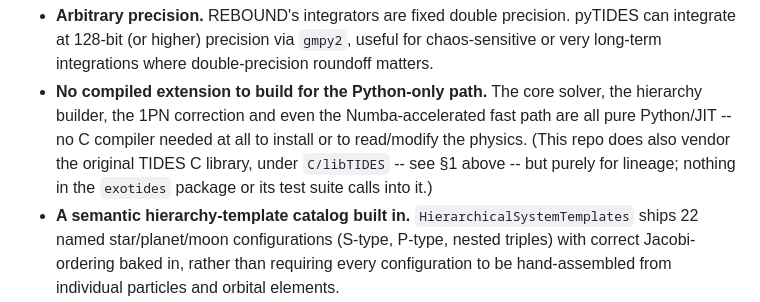
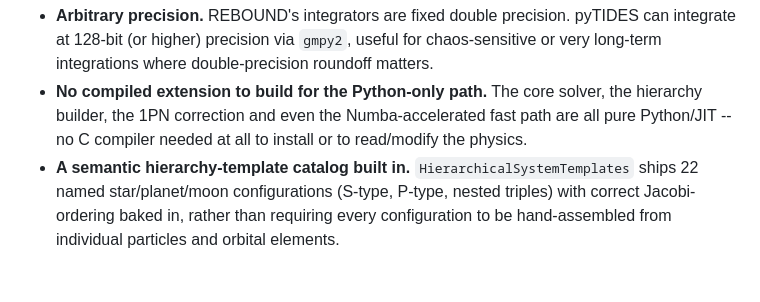
Before and after one commit to carlosvmonzon/pyTIDES, a Markdown page: docs/design-notes.md, the part around the change. Drawn GitHub-style; blank space fills up the shorter version.

Commit message:
Update design notes to remove C library reference
Removed unnecessary mention of the original TIDES C library in the design notes.

```diff
--- a/docs/design-notes.md
+++ b/docs/design-notes.md
@@ -108,9 +108,6 @@ Within that narrower scope, a few tradeoffs can still matter:
 - **No compiled extension to build for the Python-only path.** The core solver, the
   hierarchy builder, the 1PN correction and even the Numba-accelerated fast path are all
   pure Python/JIT -- no C compiler needed at all to install or to read/modify the physics.
-  (This repo does also vendor the original TIDES C library, under `C/libTIDES` -- see §1
-  above -- but purely for lineage; nothing in the `exotides` package or its test suite calls
-  into it.)
 - **A semantic hierarchy-template catalog built in.** `HierarchicalSystemTemplates` ships
   22 named star/planet/moon configurations (S-type, P-type, nested triples) with correct
   Jacobi-ordering baked in, rather than requiring every configuration to be hand-assembled
```
